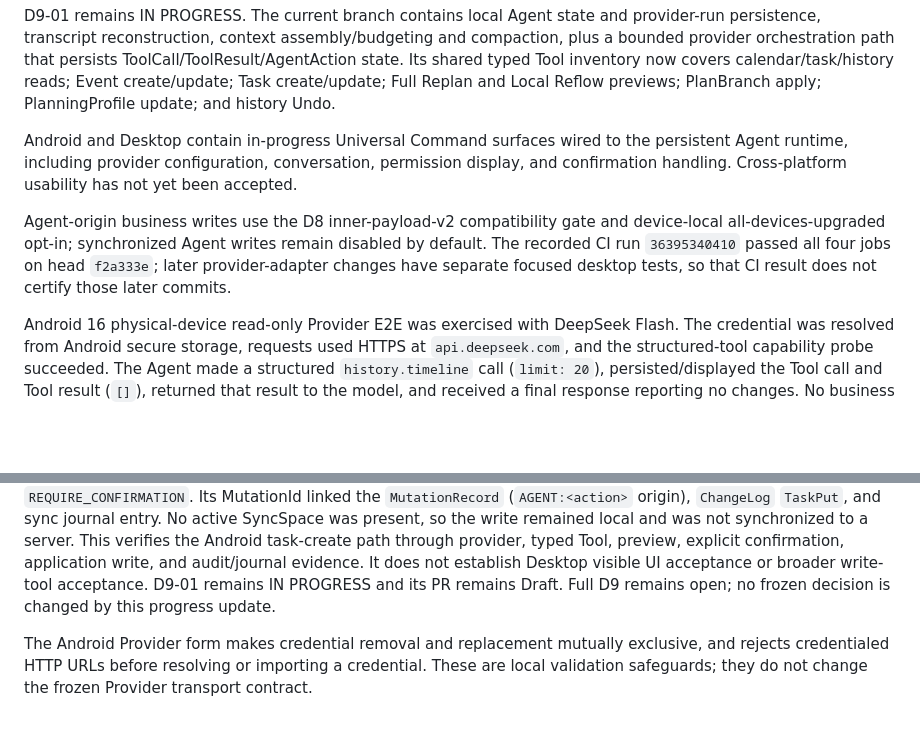
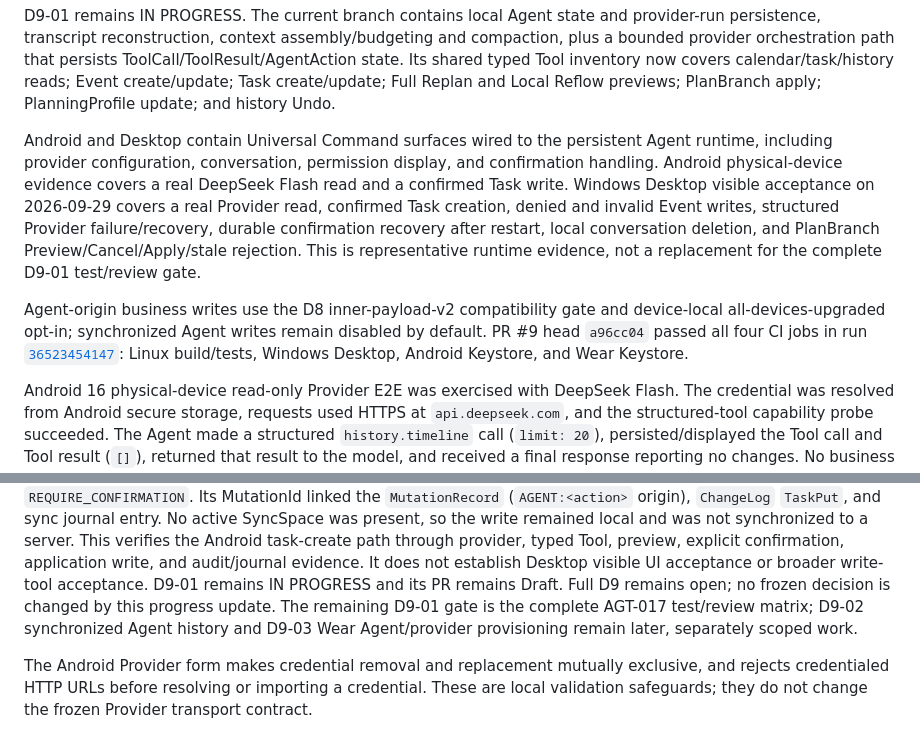
Before and after one commit to fangbm/agentic-scheduler, a Markdown page: docs/ROADMAP_D5_D9.md, 2 parts joined by grey strips. GitHub-like rendering; blank space fills up the shorter version.

```diff
--- a/docs/ROADMAP_D5_D9.md
+++ b/docs/ROADMAP_D5_D9.md
@@ -243,16 +243,21 @@ covers calendar/task/history reads; Event create/update; Task create/update;
 Full Replan and Local Reflow previews; PlanBranch apply; PlanningProfile
 update; and history Undo.
 
-Android and Desktop contain in-progress Universal Command surfaces wired to the
-persistent Agent runtime, including provider configuration, conversation,
-permission display, and confirmation handling. Cross-platform usability has
-not yet been accepted.
+Android and Desktop contain Universal Command surfaces wired to the persistent
+Agent runtime, including provider configuration, conversation, permission
+display, and confirmation handling. Android physical-device evidence covers a
+real DeepSeek Flash read and a confirmed Task write. Windows Desktop visible
+acceptance on 2026-09-29 covers a real Provider read, confirmed Task creation,
+denied and invalid Event writes, structured Provider failure/recovery, durable
+confirmation recovery after restart, local conversation deletion, and
+PlanBranch Preview/Cancel/Apply/stale rejection. This is representative runtime
+evidence, not a replacement for the complete D9-01 test/review gate.
 
 Agent-origin business writes use the D8 inner-payload-v2 compatibility gate and
 device-local all-devices-upgraded opt-in; synchronized Agent writes remain
-disabled by default. The recorded CI run `36395340410` passed all four jobs on
-head `f2a333e`; later provider-adapter changes have separate focused desktop
-tests, so that CI result does not certify those later commits.
+disabled by default. PR #9 head `a96cc04` passed all four CI jobs in run
+[`36523454147`](https://github.com/fangbm/agentic-scheduler/actions/runs/36523454147):
+Linux build/tests, Windows Desktop, Android Keystore, and Wear Keystore.
 
 Android 16 physical-device read-only Provider E2E was exercised with DeepSeek
 Flash. The credential was resolved from Android secure storage, requests used
@@ -278,7 +283,9 @@ Android task-create path through provider, typed Tool, preview, explicit
 confirmation, application write, and audit/journal evidence. It does not
 establish Desktop visible UI acceptance or broader write-tool acceptance.
 D9-01 remains IN PROGRESS and its PR remains Draft. Full D9 remains open; no
-frozen decision is changed by this progress update.
+frozen decision is changed by this progress update. The remaining D9-01 gate is
+the complete AGT-017 test/review matrix; D9-02 synchronized Agent history and
+D9-03 Wear Agent/provider provisioning remain later, separately scoped work.
 
 The Android Provider form makes credential removal and replacement mutually
 exclusive, and rejects credentialed HTTP URLs before resolving or importing a
```
Also changed, not shown: docs/tasks/D9_AGENT_RUNTIME.md (+33 -9 lines).
